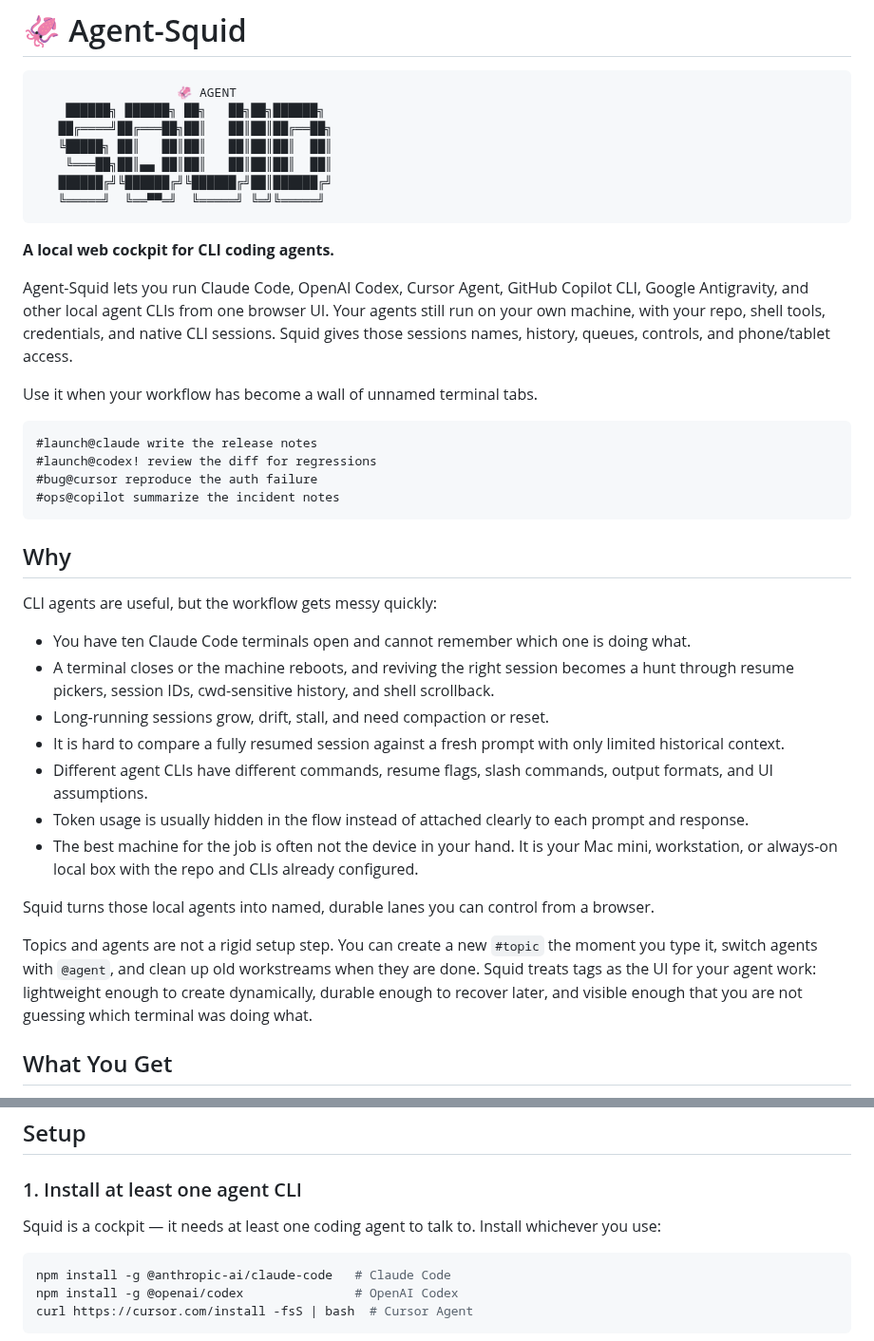
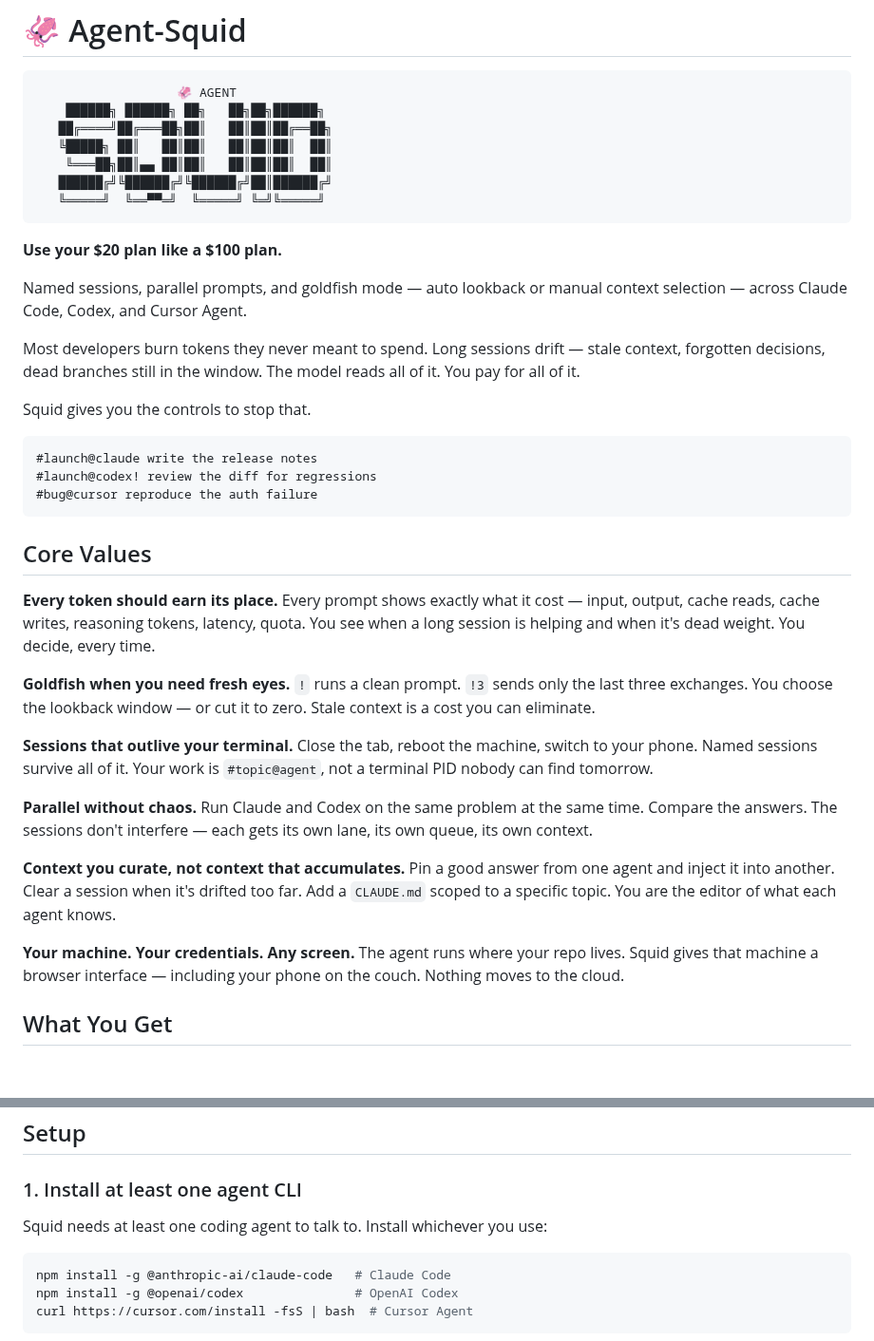
Before and after one commit to agent-squid/squid, a Markdown page: README.md, 2 parts joined by grey strips. Shown at 95% size. GitHub-like rendering; blank space fills up the shorter version.

Commit message:
docs: rewrite README tagline, pitch, and core values
Replace generic cockpit description with token-efficiency pitch.
Rename Why → Core Values with six value statements. Trim code
example to the three supported CLIs only.

Co-Authored-By: Claude Sonnet 4.6 <noreply@anthropic.com>

````diff
--- a/README.md
+++ b/README.md
@@ -9,34 +9,39 @@
    ╚═════╝  ╚══▀▀═╝  ╚═════╝ ╚═╝╚═════╝
 ```
 
-**A local web cockpit for CLI coding agents.**
+**Use your $20 plan like a $100 plan.**
 
-Agent-Squid lets you run Claude Code, OpenAI Codex, Cursor Agent, GitHub Copilot CLI, Google Antigravity, and other local agent CLIs from one browser UI. Your agents still run on your own machine, with your repo, shell tools, credentials, and native CLI sessions. Squid gives those sessions names, history, queues, controls, and phone/tablet access.
+Named sessions, parallel prompts, and goldfish mode — auto lookback or manual context selection — across Claude Code, Codex, and Cursor Agent.
 
-Use it when your workflow has become a wall of unnamed terminal tabs.
+Most developers burn tokens they never meant to spend. Long sessions drift — stale context, forgotten decisions, dead branches still in the window. The model reads all of it. You pay for all of it.
+
+Squid gives you the controls to stop that.
 
 ```text
 #launch@claude write the release notes
 #launch@codex! review the diff for regressions
 #bug@cursor reproduce the auth failure
-#ops@copilot summarize the incident notes
 ```
 
-## Why
+## Core Values
 
-CLI agents are useful, but the workflow gets messy quickly:
+**Every token should earn its place.**
+Every prompt shows exactly what it cost — input, output, cache reads, cache writes, reasoning tokens, latency, quota. You see when a long session is helping and when it's dead weight. You decide, every time.
 
-- You have ten Claude Code terminals open and cannot remember which one is doing what.
-- A terminal closes or the machine reboots, and reviving the right session becomes a hunt through resume pickers, session IDs, cwd-sensitive history, and shell scrollback.
-- Long-running sessions grow, drift, stall, and need compaction or reset.
-- It is hard to compare a fully resumed session against a fresh prompt with only limited historical context.
-- Different agent CLIs have different commands, resume flags, slash commands, output formats, and UI assumptions.
-- Token usage is usually hidden in the flow instead of attached clearly to each prompt and response.
-- The best machine for the job is often not the device in your hand. It is your Mac mini, workstation, or always-on local box with the repo and CLIs already configured.
+**Goldfish when you need fresh eyes.**
+`!` runs a clean prompt. `!3` sends only the last three exchanges. You choose the lookback window — or cut it to zero. Stale context is a cost you can eliminate.
 
-Squid turns those local agents into named, durable lanes you can control from a browser.
+**Sessions that outlive your terminal.**
+Close the tab, reboot the machine, switch to your phone. Named sessions survive all of it. Your work is `#topic@agent`, not a terminal PID nobody can find tomorrow.
 
-Topics and agents are not a rigid setup step. You can create a new `#topic` the moment you type it, switch agents with `@agent`, and clean up old workstreams when they are done. Squid treats tags as the UI for your agent work: lightweight enough to create dynamically, durable enough to recover later, and visible enough that you are not guessing which terminal was doing what.
+**Parallel without chaos.**
+Run Claude and Codex on the same problem at the same time. Compare the answers. The sessions don't interfere — each gets its own lane, its own queue, its own context.
+
+**Context you curate, not context that accumulates.**
+Pin a good answer from one agent and inject it into another. Clear a session when it's drifted too far. Add a `CLAUDE.md` scoped to a specific topic. You are the editor of what each agent knows.
+
+**Your machine. Your credentials. Any screen.**
+The agent runs where your repo lives. Squid gives that machine a browser interface — including your phone on the couch. Nothing moves to the cloud.
 
 ## What You Get
 
@@ -58,7 +63,7 @@ Topics and agents are not a rigid setup step. You can create a new `#topic` the
 
 ### 1. Install at least one agent CLI
 
-Squid is a cockpit — it needs at least one coding agent to talk to. Install whichever you use:
+Squid needs at least one coding agent to talk to. Install whichever you use:
 
 ```bash
 npm install -g @anthropic-ai/claude-code   # Claude Code
````
